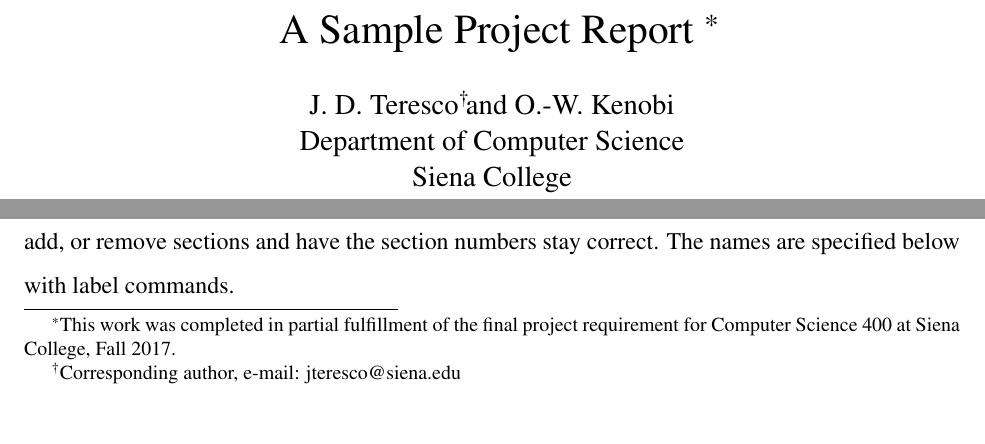
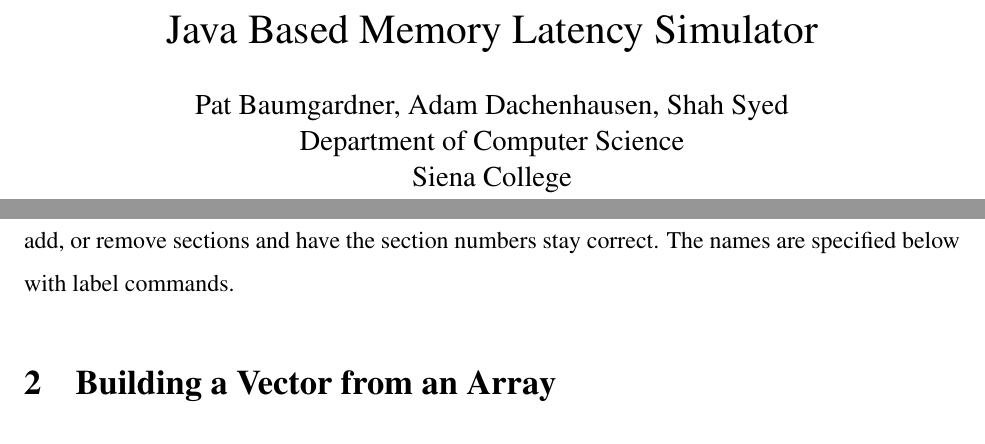
Before and after one commit to adamdachenhausen/cs330FinalProject, a LaTeX paper (finalPaper/paper.tex): two parts of page 1 of 7, joined at a grey line, cut at the place of the change. Compiled offline with pdfLaTeX.

Commit message:
Started editing template to include names and new title

```diff
--- a/finalPaper/paper.tex
+++ b/finalPaper/paper.tex
@@ -67,12 +71,9 @@
 
 % the next few items define things to go onto the title section, like,
 % well, the title, and the list of authors
-\title{A Sample Project Report
-\footnote{This work was completed in partial fulfillment of the final
-project requirement for Computer Science 400 at Siena College, Fall 2017.}}
+\title{Java Based Memory Latency Simulator}
 
-\author{J.~D.~Teresco\footnote{Corresponding author, e-mail:
-jteresco@siena.edu} and O.-W.~Kenobi\\
+\author{Pat Baumgardner, Adam Dachenhausen, Shah Syed\\
 Department of Computer Science\\
 Siena College\\
 Loudonville, NY  12211
```
Also changed, not shown: finalPaper/paper.tex (4 more changed lines).
